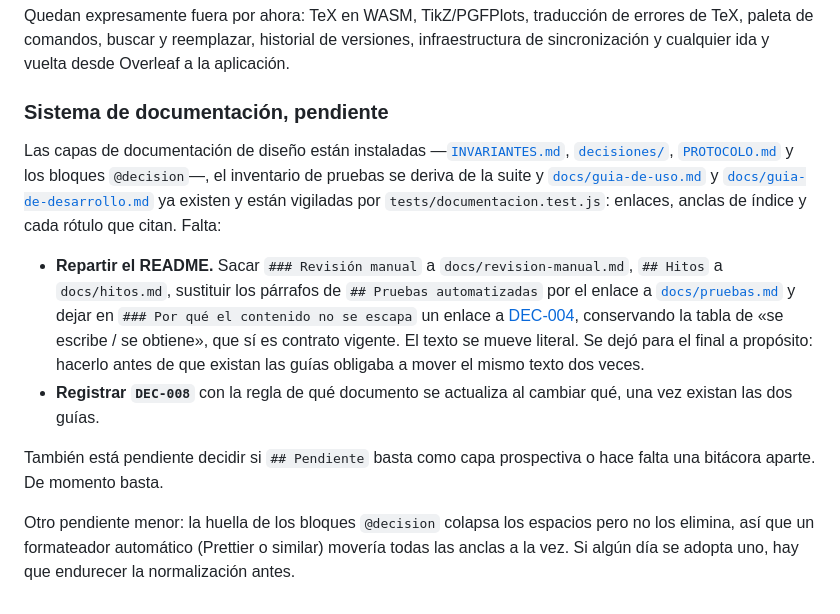
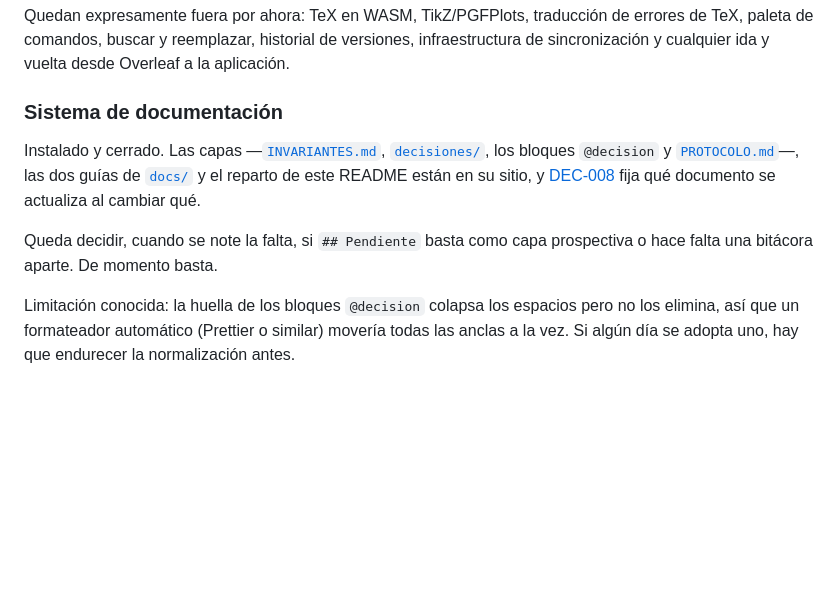
Before and after one commit to LuisMAC2022/tex, a Markdown page: README.md, the part around the change. Drawn GitHub-style; blank space fills up the shorter version.

```diff
--- a/README.md
+++ b/README.md
@@ -232,31 +232,17 @@ Dentro de la entrada matemática quedan pendientes los alias personales (`imp`
 
 Quedan expresamente fuera por ahora: TeX en WASM, TikZ/PGFPlots, traducción de errores de TeX, paleta de comandos, buscar y reemplazar, historial de versiones, infraestructura de sincronización y cualquier ida y vuelta desde Overleaf a la aplicación.
 
-### Sistema de documentación, pendiente
+### Sistema de documentación
 
-Las capas de documentación de diseño están instaladas —[`INVARIANTES.md`](INVARIANTES.md),
-[`decisiones/`](decisiones/), [`PROTOCOLO.md`](PROTOCOLO.md) y los bloques `@decision`—,
-el inventario de pruebas se deriva de la suite y
-[`docs/guia-de-uso.md`](docs/guia-de-uso.md) y
-[`docs/guia-de-desarrollo.md`](docs/guia-de-desarrollo.md) ya existen y están
-vigiladas por `tests/documentacion.test.js`: enlaces, anclas de índice y cada rótulo
-que citan. Falta:
+Instalado y cerrado. Las capas —[`INVARIANTES.md`](INVARIANTES.md),
+[`decisiones/`](decisiones/), los bloques `@decision` y
+[`PROTOCOLO.md`](PROTOCOLO.md)—, las dos guías de [`docs/`](docs/) y el reparto de
+este README están en su sitio, y [DEC-008](decisiones/DEC-008-seis-documentos.md)
+fija qué documento se actualiza al cambiar qué.
 
-- **Repartir el README.** Sacar `### Revisión manual` a `docs/revision-manual.md`,
-  `## Hitos` a `docs/hitos.md`, sustituir los párrafos de `## Pruebas automatizadas`
-  por el enlace a [`docs/pruebas.md`](docs/pruebas.md) y dejar en
-  `### Por qué el contenido no se escapa` un enlace a
-  [DEC-004](decisiones/DEC-004-contenido-sin-escapar.md), conservando la tabla de
-  «se escribe / se obtiene», que sí es contrato vigente. El texto se mueve literal.
-  Se dejó para el final a propósito: hacerlo antes de que existan las guías obligaba
-  a mover el mismo texto dos veces.
-- **Registrar `DEC-008`** con la regla de qué documento se actualiza al cambiar qué,
-  una vez existan las dos guías.
+Queda decidir, cuando se note la falta, si `## Pendiente` basta como capa prospectiva
+o hace falta una bitácora aparte. De momento basta.
 
-También está pendiente decidir si `## Pendiente` basta como capa prospectiva o hace
-falta una bitácora aparte. De momento basta.
-
-Otro pendiente menor: la huella de los bloques `@decision` colapsa los espacios pero
-no los elimina, así que un formateador automático (Prettier o similar) movería todas
-las anclas a la vez. Si algún día se adopta uno, hay que endurecer la normalización
-antes.
+Limitación conocida: la huella de los bloques `@decision` colapsa los espacios pero no
+los elimina, así que un formateador automático (Prettier o similar) movería todas las
+anclas a la vez. Si algún día se adopta uno, hay que endurecer la normalización antes.
```
Also changed, not shown: PROTOCOLO.md (+22 -0 lines), decisiones/DEC-008-seis-documentos.md (added, +82 -0 lines).
